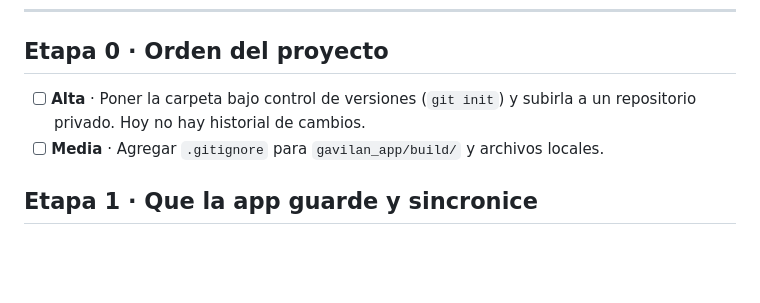
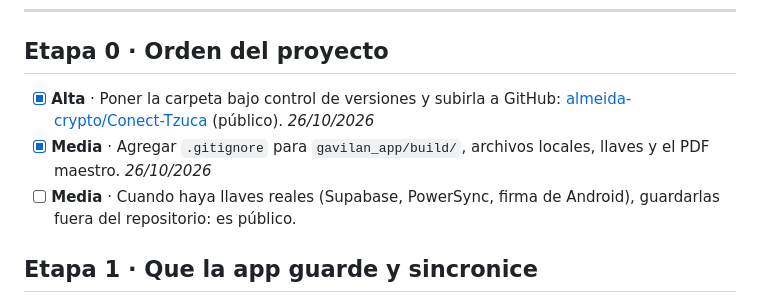
Before and after one commit to almeida-crypto/Conect-Tzuca, a Markdown page: docs/PENDIENTES.md, the part around the change. Drawn GitHub-style; blank space fills up the shorter version.

```diff
--- a/docs/PENDIENTES.md
+++ b/docs/PENDIENTES.md
@@ -7,8 +7,9 @@ Prioridad: **Alta** = sin esto no se puede usar con un negocio real · **Media**
 ---
 
 ## Etapa 0 · Orden del proyecto
-- [ ] **Alta** · Poner la carpeta bajo control de versiones (`git init`) y subirla a un repositorio privado. Hoy no hay historial de cambios.
-- [ ] **Media** · Agregar `.gitignore` para `gavilan_app/build/` y archivos locales.
+- [x] **Alta** · Poner la carpeta bajo control de versiones y subirla a GitHub: [almeida-crypto/Conect-Tzuca](https://github.com/almeida-crypto/Conect-Tzuca) (público). *26/10/2026*
+- [x] **Media** · Agregar `.gitignore` para `gavilan_app/build/`, archivos locales, llaves y el PDF maestro. *26/10/2026*
+- [ ] **Media** · Cuando haya llaves reales (Supabase, PowerSync, firma de Android), guardarlas fuera del repositorio: es público.
 
 ## Etapa 1 · Que la app guarde y sincronice
 - [ ] **Alta** · Guardar los datos en el teléfono con Drift (SQLite). Hoy todo vive en memoria y se pierde al cerrar la app.
```
Also changed, not shown: docs/BITACORA.md (+12 -0 lines).
